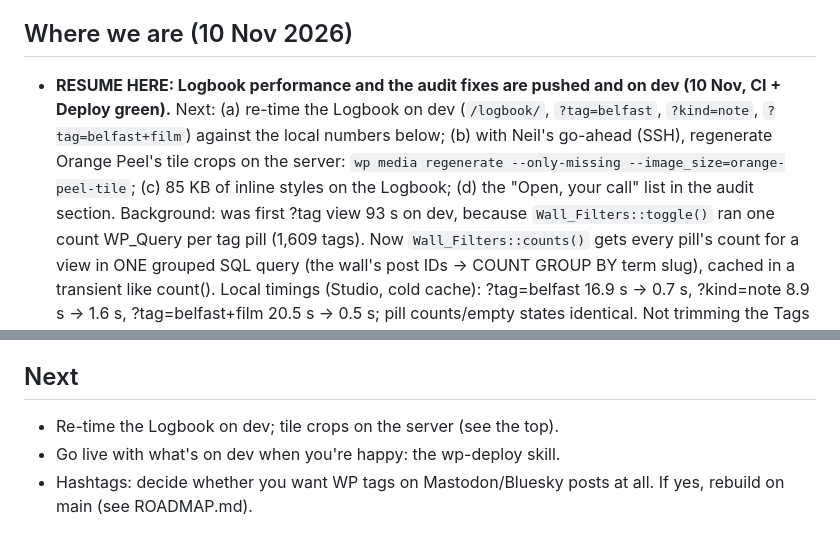
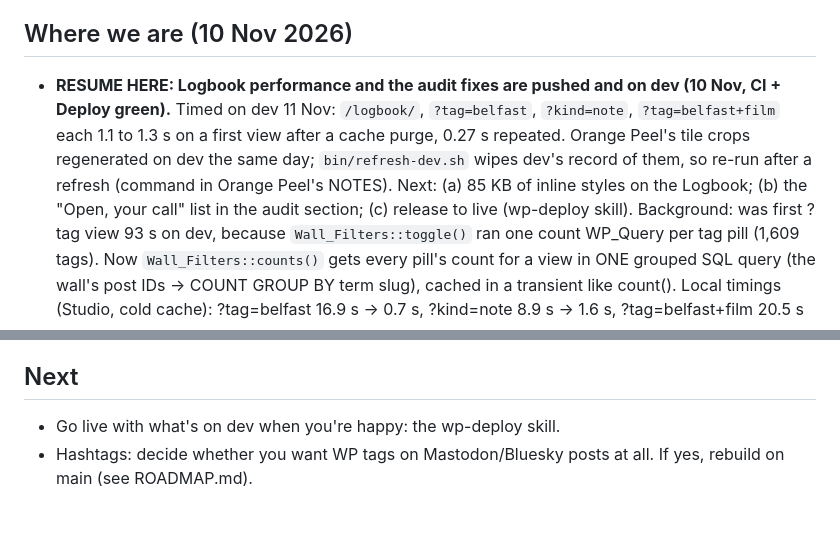
Before and after one commit to neilorangepeel/nop-indieweb, a Markdown page: NOTES.md, 2 parts joined by grey strips. GitHub-like rendering.

Commit message:
NOTES: tile crops regenerated on dev, Logbook timed on dev
Co-Authored-By: Claude <noreply@anthropic.com>

```diff
--- a/NOTES.md
+++ b/NOTES.md
@@ -6,12 +6,13 @@ in ROADMAP.md, how to work here in CLAUDE.md.
 ## Where we are (10 Nov 2026)
 
 - **RESUME HERE: Logbook performance and the audit fixes are pushed and on
-  dev (10 Nov, CI + Deploy green).** Next: (a) re-time the Logbook on dev
-  (`/logbook/`, `?tag=belfast`, `?kind=note`, `?tag=belfast+film`) against the
-  local numbers below; (b) with Neil's go-ahead (SSH), regenerate Orange
-  Peel's tile crops on the server: `wp media regenerate --only-missing
-  --image_size=orange-peel-tile`; (c) 85 KB of inline styles on the Logbook;
-  (d) the "Open, your call" list in the audit section.
+  dev (10 Nov, CI + Deploy green).** Timed on dev 11 Nov: `/logbook/`,
+  `?tag=belfast`, `?kind=note`, `?tag=belfast+film` each 1.1 to 1.3 s on a
+  first view after a cache purge, 0.27 s repeated. Orange Peel's tile crops
+  regenerated on dev the same day; `bin/refresh-dev.sh` wipes dev's record
+  of them, so re-run after a refresh (command in Orange Peel's NOTES).
+  Next: (a) 85 KB of inline styles on the Logbook; (b) the "Open, your
+  call" list in the audit section; (c) release to live (wp-deploy skill).
   Background: was first ?tag view 93 s on dev, because `Wall_Filters::toggle()` ran one
   count WP_Query per tag pill (1,609 tags). Now `Wall_Filters::counts()` gets
   every pill's count for a view in ONE grouped SQL query (the wall's post IDs →
@@ -133,7 +134,6 @@ them; `posts_per_page => -1` only in migrations and the cached counts.
 
 ## Next
 
-- Re-time the Logbook on dev; tile crops on the server (see the top).
 - Go live with what's on dev when you're happy: the wp-deploy skill.
 - Hashtags: decide whether you want WP tags on Mastodon/Bluesky posts at all.
   If yes, rebuild on main (see ROADMAP.md).
```
